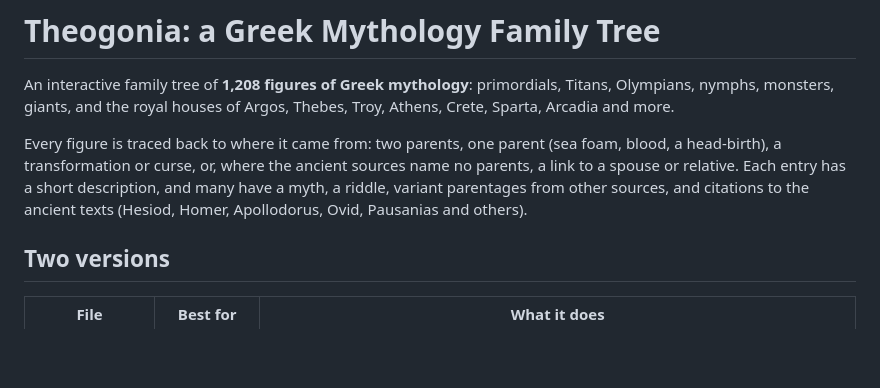
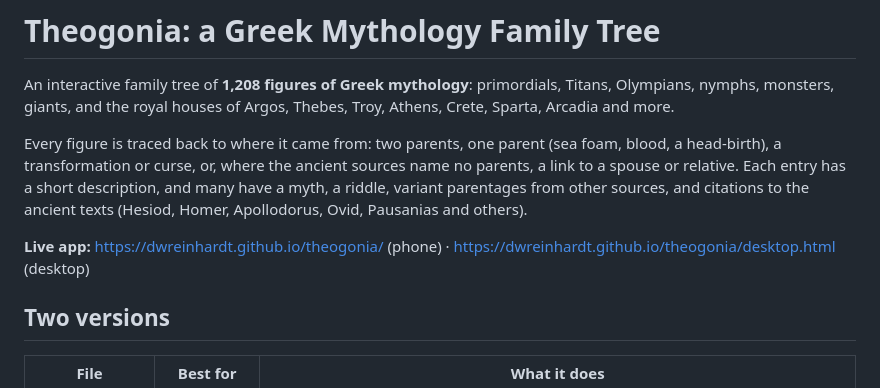
Before and after one commit to DwReinhardt/theogonia, a Markdown page: README.md, the part around one of its changes. GitHub-like rendering; blank space fills up the shorter version.

Commit message:
Add files via upload
Updated readme with live app links

```diff
--- a/README.md
+++ b/README.md
@@ -3,6 +3,8 @@
 An interactive family tree of **1,208 figures of Greek mythology**: primordials, Titans, Olympians, nymphs, monsters, giants, and the royal houses of Argos, Thebes, Troy, Athens, Crete, Sparta, Arcadia and more.
 
 Every figure is traced back to where it came from: two parents, one parent (sea foam, blood, a head-birth), a transformation or curse, or, where the ancient sources name no parents, a link to a spouse or relative. Each entry has a short description, and many have a myth, a riddle, variant parentages from other sources, and citations to the ancient texts (Hesiod, Homer, Apollodorus, Ovid, Pausanias and others).
+
+**Live app:** https://dwreinhardt.github.io/theogonia/ (phone) · https://dwreinhardt.github.io/theogonia/desktop.html (desktop)
 
 ## Two versions
 
```
Also changed, not shown: other parts of README.md (+1 -1 lines).
